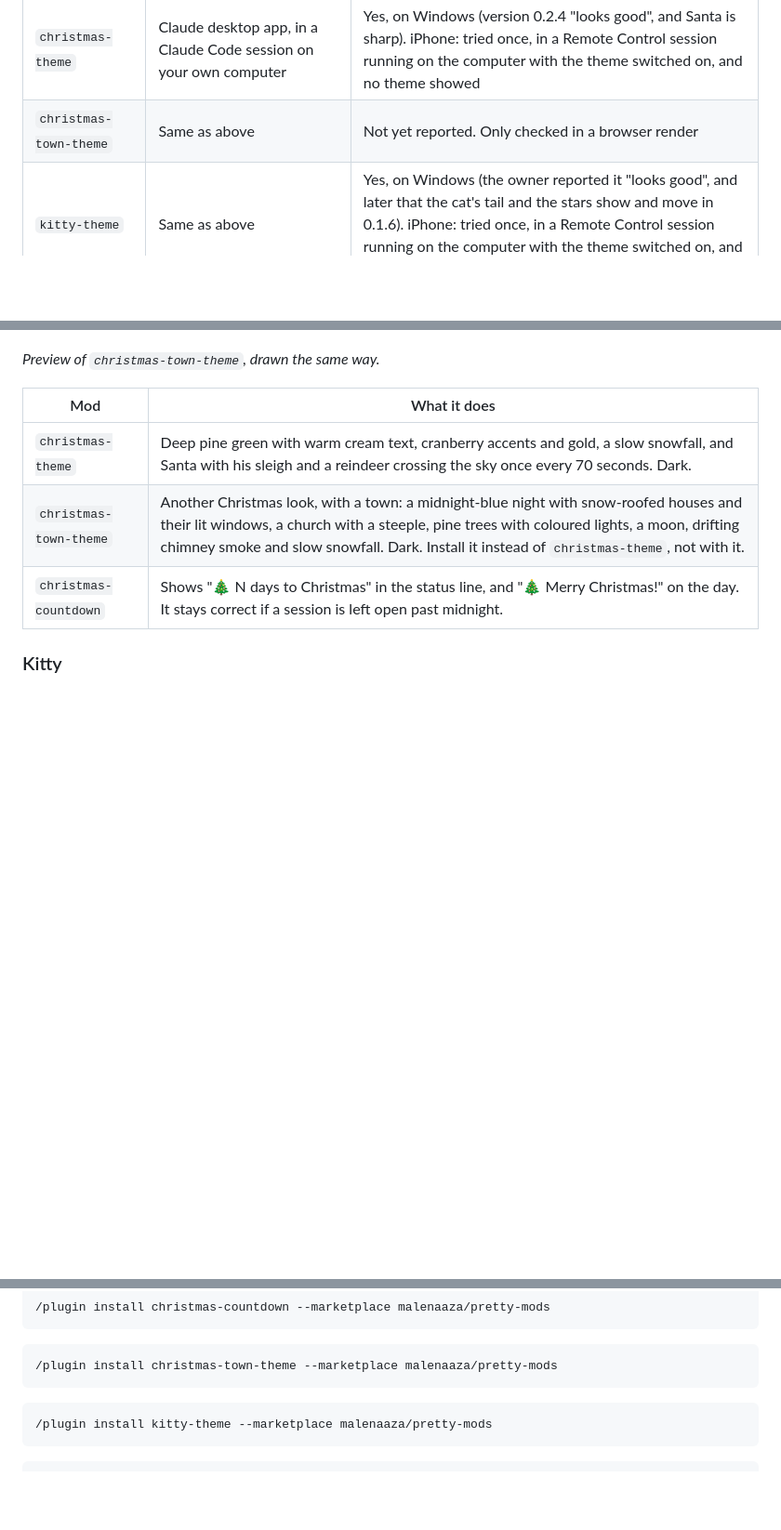
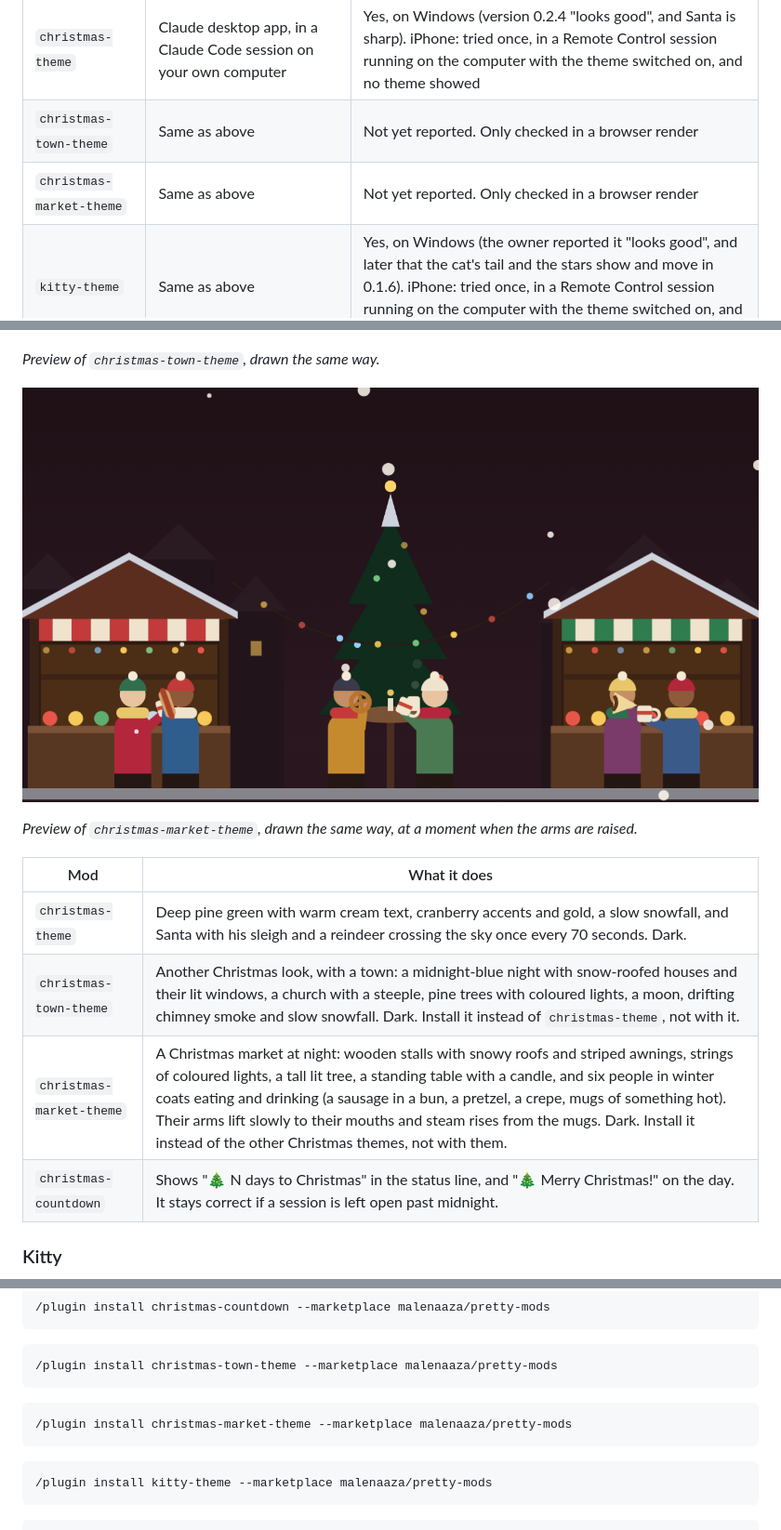
Before and after one commit to malenaaza/pretty-mods, a Markdown page: README.md, 3 parts joined by grey strips. Shown at 93% size. GitHub-like rendering; pictures changed too: docs/previews/christmas-market-theme.png (added); blank space fills up the shorter version.

````diff
--- a/README.md
+++ b/README.md
@@ -20,6 +20,7 @@ Pretty mods for Claude Code: changes to how it looks and what it shows. A Christ
 |---|---|---|
 | `christmas-theme` | Claude desktop app, in a Claude Code session on your own computer | Yes, on Windows (version 0.2.4 "looks good", and Santa is sharp). iPhone: tried once, in a Remote Control session running on the computer with the theme switched on, and no theme showed |
 | `christmas-town-theme` | Same as above | Not yet reported. Only checked in a browser render |
+| `christmas-market-theme` | Same as above | Not yet reported. Only checked in a browser render |
 | `kitty-theme` | Same as above | Yes, on Windows (the owner reported it "looks good", and later that the cat's tail and the stars show and move in 0.1.6). iPhone: tried once, in a Remote Control session running on the computer with the theme switched on, and no theme showed |
 | `kitty-status`, `christmas-countdown` | The status line in the Claude Code terminal | Yes, both work in the Claude Code terminal (owner's report). **In the Windows desktop app the reports were mixed:** `kitty-status` was seen once under the text box, was not seen later, and `christmas-countdown` was never seen there. A test line that updated every 5 seconds did not show in a cloud session in that app. So do not count on status lines in the desktop app; the cause is not known |
 | `now-playing` | The status line, under the text box (Mac: Music app; Windows: any player that reports to the system media controls, such as YouTube Music in a browser) | **Yes, on Windows, in the desktop app** (owner's screenshot, version 0.2.0: title and artist showed with the mod's name in front) **and in the Claude Code terminal** (owner's report, version not stated). A Mac: never run. Accented letters showed broken in 0.2.0; the owner confirmed they show correctly (é and ñ) in 0.2.1 |
@@ -36,10 +37,15 @@ Pretty mods for Claude Code: changes to how it looks and what it shows. A Christ
 
 *Preview of `christmas-town-theme`, drawn the same way.*
 
+![Preview of christmas-market-theme: a night Christmas market with stalls, string lights, a tree and people eating and drinking](docs/previews/christmas-market-theme.png)
+
+*Preview of `christmas-market-theme`, drawn the same way, at a moment when the arms are raised.*
+
 | Mod | What it does |
 |---|---|
 | `christmas-theme` | Deep pine green with warm cream text, cranberry accents and gold, a slow snowfall, and Santa with his sleigh and a reindeer crossing the sky once every 70 seconds. Dark. |
 | `christmas-town-theme` | Another Christmas look, with a town: a midnight-blue night with snow-roofed houses and their lit windows, a church with a steeple, pine trees with coloured lights, a moon, drifting chimney smoke and slow snowfall. Dark. Install it instead of `christmas-theme`, not with it. |
+| `christmas-market-theme` | A Christmas market at night: wooden stalls with snowy roofs and striped awnings, strings of coloured lights, a tall lit tree, a standing table with a candle, and six people in winter coats eating and drinking (a sausage in a bun, a pretzel, a crepe, mugs of something hot). Their arms lift slowly to their mouths and steam rises from the mugs. Dark. Install it instead of the other Christmas themes, not with them. |
 | `christmas-countdown` | Shows "🎄 N days to Christmas" in the status line, and "🎄 Merry Christmas!" on the day. It stays correct if a session is left open past midnight. |
 
 ### Kitty
@@ -73,6 +79,10 @@ In a terminal, start Claude Code (`claude`) and type, for each mod you want:
 
 ```
 /plugin install christmas-town-theme --marketplace malenaaza/pretty-mods
+```
+
+```
+/plugin install christmas-market-theme --marketplace malenaaza/pretty-mods
 ```
 
 ```
````
Also changed, not shown: README.es.md (+10 -0 lines), 6 other files.
